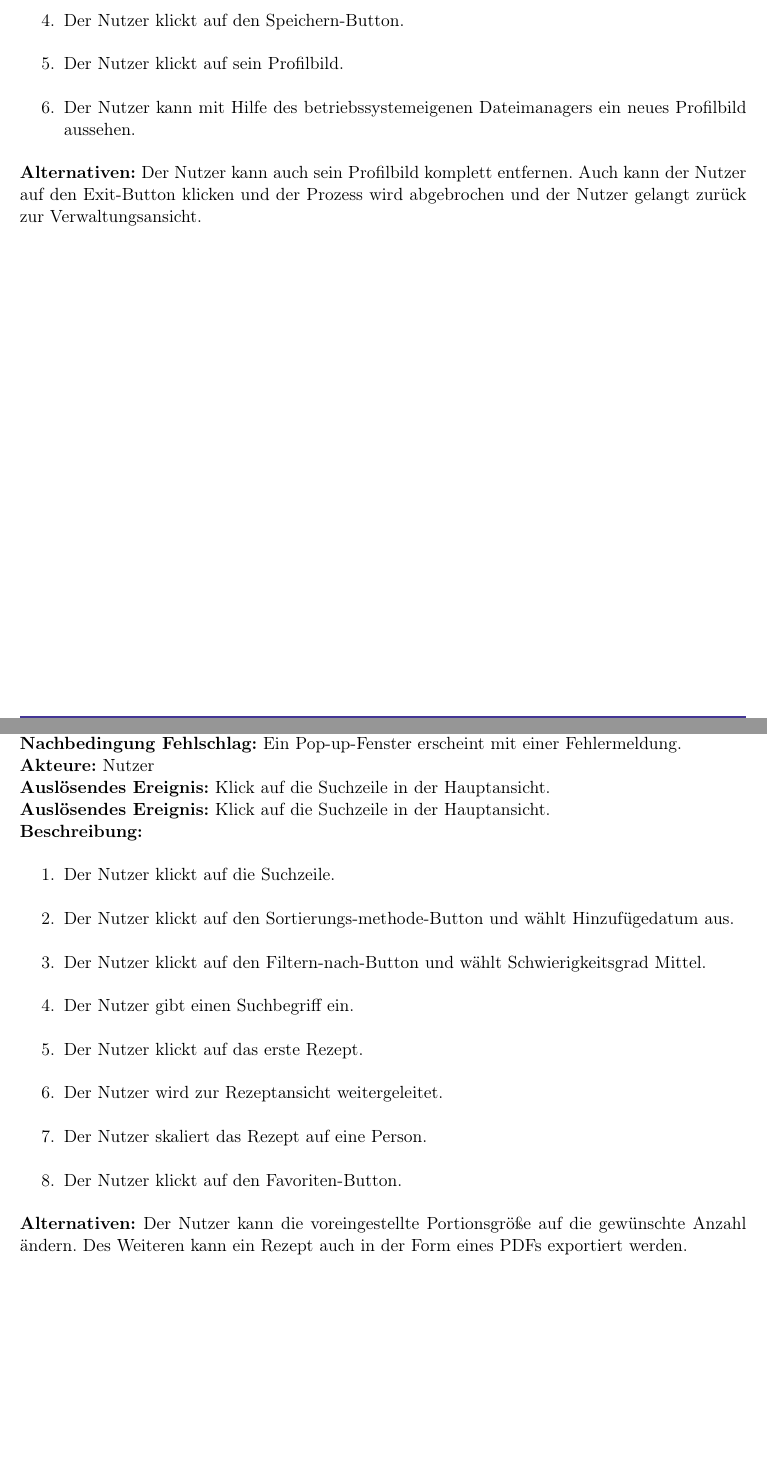
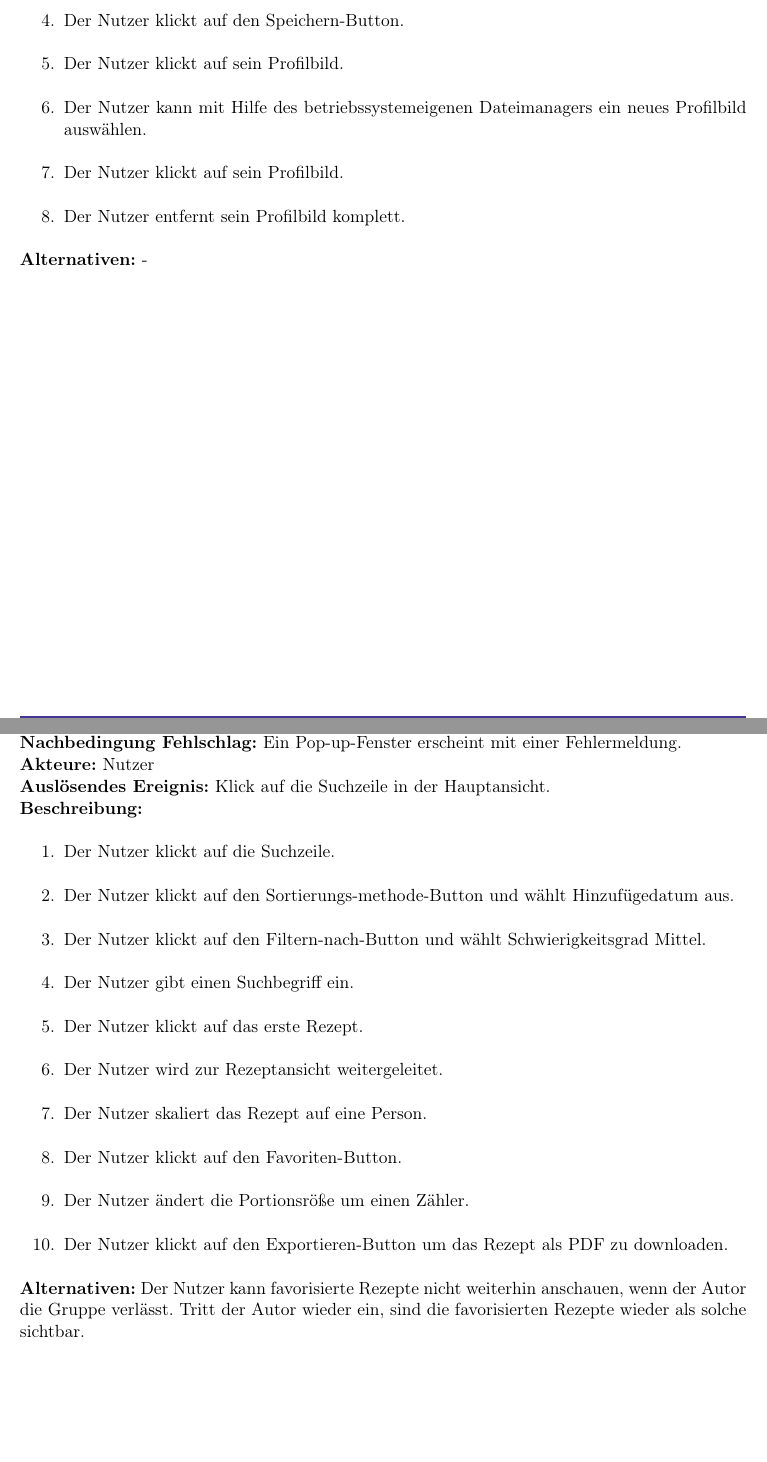
Before and after one commit to KingKoxy/SpiceSquad, a LaTeX document (pflichtenheft/pflichtenheft.tex): two parts of pages 24 and 26 of 39, joined at a grey line, cut so that both start at the same text. Compiled offline with pdfLaTeX.

Commit message:
Alternativen

```diff
--- a/pflichtenheft/pflichtenheft.tex
+++ b/pflichtenheft/pflichtenheft.tex
@@ -570,9 +570,11 @@ In der QR-Code-Ansicht (\autoref{fig:QRCodeView}) wird der QR-Code einer Gruppe
     \item Der neue Nutzername wird eingegeben.
     \item Der Nutzer klickt auf den Speichern-Button.
     \item Der Nutzer klickt auf sein Profilbild.
-    \item Der Nutzer kann mit Hilfe des betriebssystemeigenen Dateimanagers ein neues Profilbild aussehen.
+    \item Der Nutzer kann mit Hilfe des betriebssystemeigenen Dateimanagers ein neues Profilbild auswählen.
+    \item Der Nutzer klickt auf sein Profilbild.
+    \item Der Nutzer entfernt sein Profilbild komplett.
 \end{enumerate}
-\textbf{Alternativen:} Der Nutzer kann auch sein Profilbild komplett entfernen. Auch kann der Nutzer auf den Exit-Button klicken und der Prozess wird abgebrochen und der Nutzer gelangt zurück zur Verwaltungsansicht.\\
+\textbf{Alternativen:} -
 \newpage
 
 
@@ -615,7 +617,6 @@ In der QR-Code-Ansicht (\autoref{fig:QRCodeView}) wird der QR-Code einer Gruppe
 \textbf{Nachbedingung Erfolg:} Das Rezept favorisierte Rezept ist mit den anderen favorisierten Rezepten beim Filter favorisierte Rezepte auffindbar.\\
 \textbf{Nachbedingung Fehlschlag:} Ein Pop-up-Fenster erscheint mit einer Fehlermeldung.\\
 \textbf{Akteure:} Nutzer\\
-\textbf{Auslösendes Ereignis:} Klick auf die Suchzeile in der Hauptansicht.\\
 \textbf{Auslösendes Ereignis:} Klick auf die Suchzeile in der Hauptansicht.\\
 \textbf{Beschreibung:}
 \begin{enumerate}
@@ -627,9 +628,10 @@ In der QR-Code-Ansicht (\autoref{fig:QRCodeView}) wird der QR-Code einer Gruppe
     \item Der Nutzer wird zur Rezeptansicht weitergeleitet.
     \item Der Nutzer skaliert das Rezept auf eine Person.
     \item Der Nutzer klickt auf den Favoriten-Button.
+    \item Der Nutzer ändert die Portionsröße um einen Zähler.
+    \item Der Nutzer klickt auf den Exportieren-Button um das Rezept als PDF zu downloaden.
 \end{enumerate}
-
-\textbf{Alternativen:} Der Nutzer kann die voreingestellte Portionsgröße auf die gewünschte Anzahl ändern. Des Weiteren kann ein Rezept auch in der Form eines PDFs exportiert werden.
+\textbf{Alternativen:} Der Nutzer kann favorisierte Rezepte nicht weiterhin anschauen, wenn der Autor die Gruppe verlässt. Tritt der Autor wieder ein, sind die favorisierten Rezepte wieder als solche sichtbar.
 \newpage
 
 \subsection{Gruppe erstellen und Gruppe auflösen}
```
Also changed, not shown: pflichtenheft/pflichtenheft.tex (10 more changed lines).
